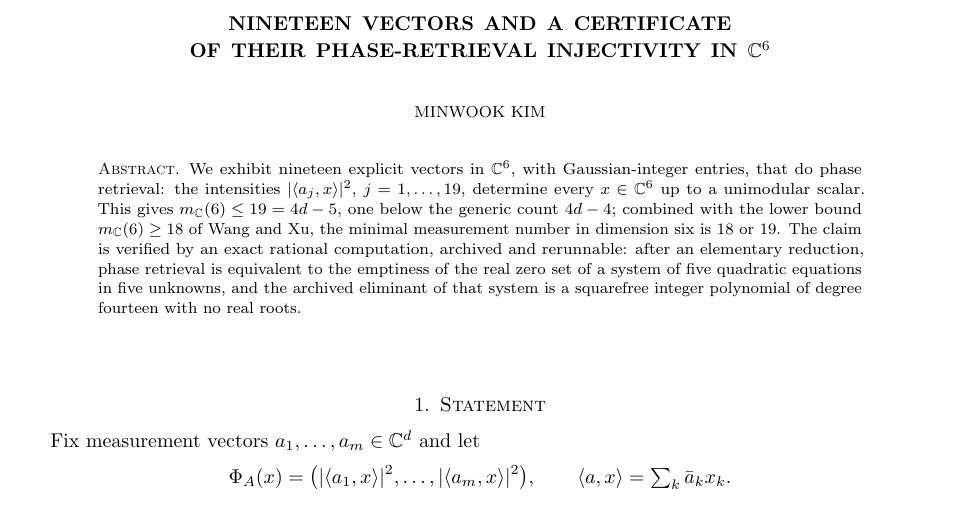
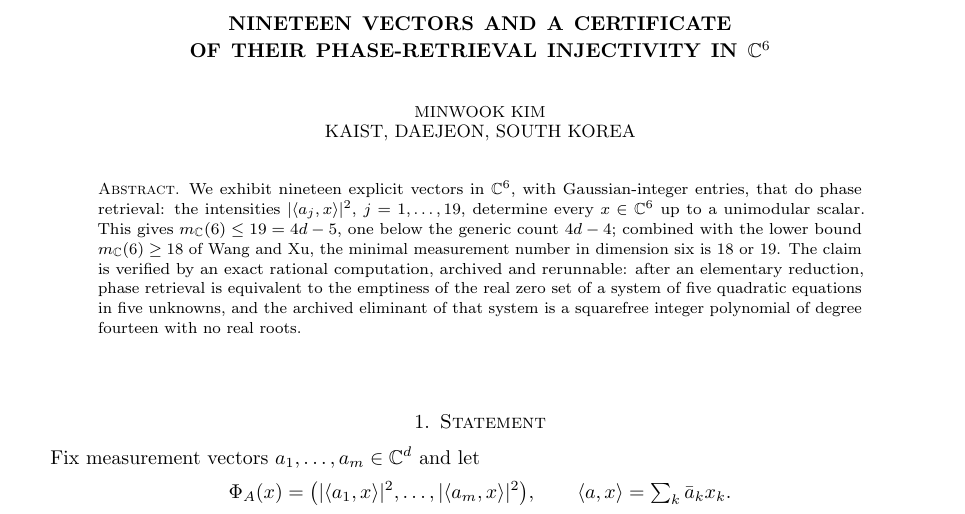
Before and after one commit to rkka02/nineteen-vectors-c6, a LaTeX paper (nineteen_c6.tex): part of page 1 of 3, cut so that both start at the same text. Compiled offline with pdfLaTeX.

Commit message:
Nineteen-vector phase-retrieving frame in C^6 with exact certificate

```diff
--- a/nineteen_c6.tex
+++ b/nineteen_c6.tex
@@ -19,7 +19,8 @@
 
 \title[Nineteen vectors for phase retrieval in $\C^6$]{Nineteen vectors and a certificate\\ of their phase-retrieval injectivity in $\C^6$}
 
-\author{Minwook Kim}
+\author[Minwook Kim]{Minwook Kim\\[3pt]
+{\small KAIST, Daejeon, South Korea}}
 \address{KAIST (Korea Advanced Institute of Science and Technology), Daejeon, South Korea}
 \email{brian10kim22@kaist.ac.kr}
 
```
Also changed, not shown: nineteen_c6.pdf.
